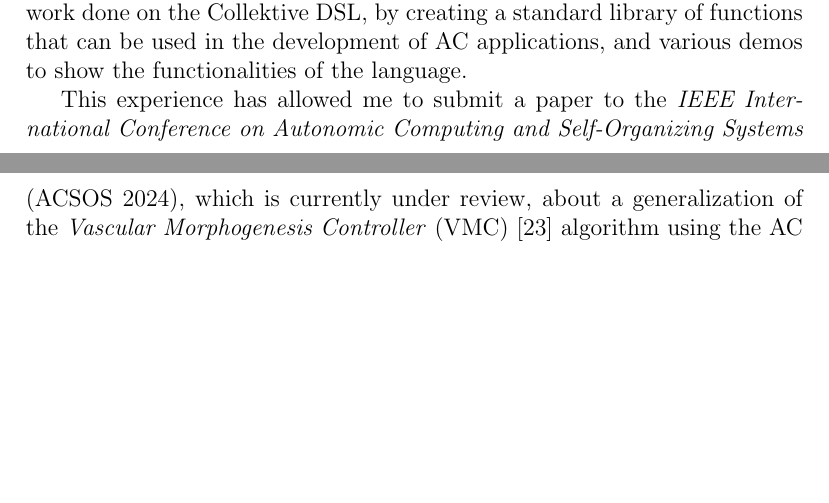
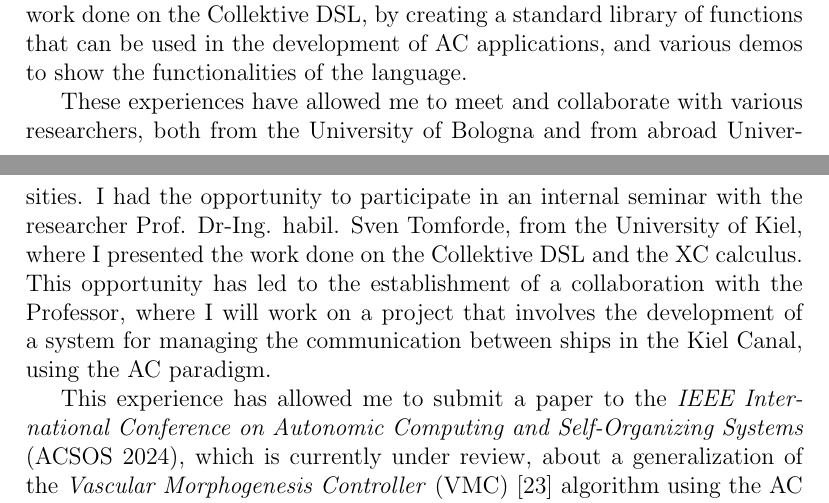
Before and after one commit to angelacorte/phd-proposal, a LaTeX document (phd-proposal.tex): two parts of pages 4 and 5 of 15, joined at a grey line, cut so that both start at the same text, the shorter picture padded with empty space. Compiled offline with pdfLaTeX.

Commit message:
add sven collaboration

```diff
--- a/phd-proposal.tex
+++ b/phd-proposal.tex
@@ -251,6 +251,17 @@ The research grant has the focus on the extension of the work done on the Collek
 by creating a standard library of functions that can be used in the development of \ac{ac} applications,
 and various demos to show the functionalities of the language.
 
+These experiences have allowed me to meet and collaborate with various researchers,
+both from the University of Bologna and from abroad Universities.
+%
+I had the opportunity to participate in an internal seminar with the researcher Prof. Dr-Ing. habil. Sven Tomforde,
+from the University of Kiel,
+where I presented the work done on the Collektive \ac{dsl} and the \ac{xc} calculus.
+%
+This opportunity has led to the establishment of a collaboration with the Professor,
+where I will work on a project that involves the development of a system for managing the communication between ships in the Kiel Canal,
+using the \ac{ac} paradigm.
+
 This experience has allowed me to submit a paper to the \emph{IEEE International Conference on Autonomic Computing and Self-Organizing Systems} (ACSOS 2024),
 which is currently under review,
 about a generalization of the \emph{Vascular Morphogenesis Controller} (VMC)~\cite{ZahadatHS17} algorithm using the \ac{ac} paradigm.
```
Also changed, not shown: phd-proposal.tex (22 more changed lines).
